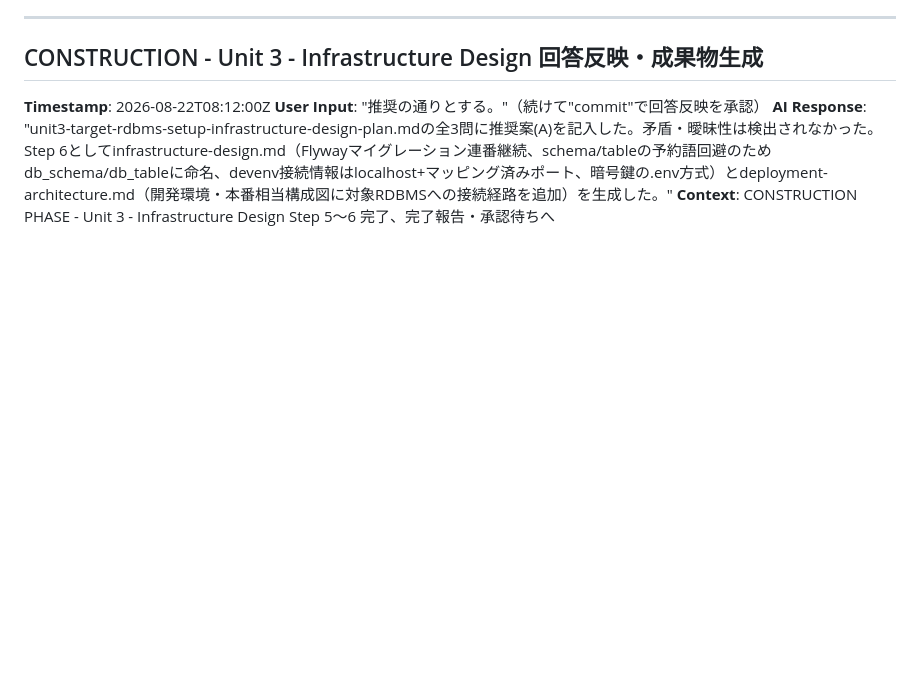
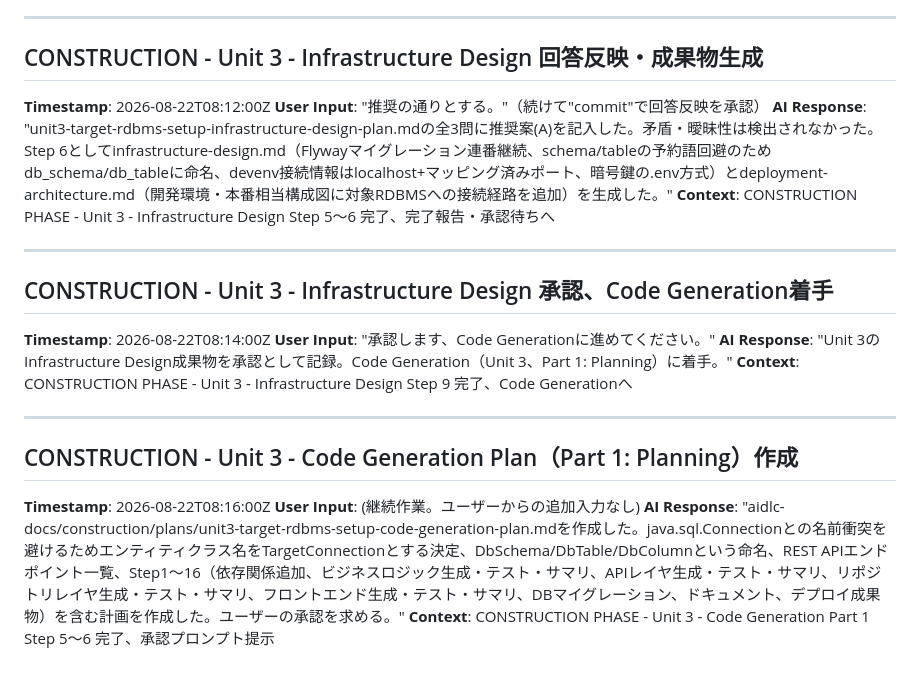
Before and after one commit to agwlvssainokuni/MasterMeister5, a Markdown page: aidlc-docs/audit.md, the part around the change. Drawn GitHub-style; blank space fills up the shorter version.

Commit message:
Unit 3（対象RDBMSセットアップ）Code Generation Plan（Part 1）を作成
Infrastructure Design承認を記録し、Unit 3のCode Generationに着手。
java.sql.Connectionとの名前衝突を避けるTargetConnection命名を含む全16ステップの
実行計画を作成した。

Co-Authored-By: Claude Sonnet 5 <noreply@anthropic.com>
Claude-Session: https://claude.ai/code/session_01Ty1TYrBcvgkZLWsxEevFyu

```diff
--- a/aidlc-docs/audit.md
+++ b/aidlc-docs/audit.md
@@ -533,3 +533,19 @@
 **User Input**: "推奨の通りとする。"（続けて"commit"で回答反映を承認）
 **AI Response**: "unit3-target-rdbms-setup-infrastructure-design-plan.mdの全3問に推奨案(A)を記入した。矛盾・曖昧性は検出されなかった。Step 6としてinfrastructure-design.md（Flywayマイグレーション連番継続、schema/tableの予約語回避のためdb_schema/db_tableに命名、devenv接続情報はlocalhost+マッピング済みポート、暗号鍵の.env方式）とdeployment-architecture.md（開発環境・本番相当構成図に対象RDBMSへの接続経路を追加）を生成した。"
 **Context**: CONSTRUCTION PHASE - Unit 3 - Infrastructure Design Step 5〜6 完了、完了報告・承認待ちへ
+
+---
+
+## CONSTRUCTION - Unit 3 - Infrastructure Design 承認、Code Generation着手
+**Timestamp**: 2026-08-22T08:14:00Z
+**User Input**: "承認します、Code Generationに進めてください。"
+**AI Response**: "Unit 3のInfrastructure Design成果物を承認として記録。Code Generation（Unit 3、Part 1: Planning）に着手。"
+**Context**: CONSTRUCTION PHASE - Unit 3 - Infrastructure Design Step 9 完了、Code Generationへ
+
+---
+
+## CONSTRUCTION - Unit 3 - Code Generation Plan（Part 1: Planning）作成
+**Timestamp**: 2026-08-22T08:16:00Z
+**User Input**: (継続作業。ユーザーからの追加入力なし)
+**AI Response**: "aidlc-docs/construction/plans/unit3-target-rdbms-setup-code-generation-plan.mdを作成した。java.sql.Connectionとの名前衝突を避けるためエンティティクラス名をTargetConnectionとする決定、DbSchema/DbTable/DbColumnという命名、REST APIエンドポイント一覧、Step1〜16（依存関係追加、ビジネスロジック生成・テスト・サマリ、APIレイヤ生成・テスト・サマリ、リポジトリレイヤ生成・テスト・サマリ、フロントエンド生成・テスト・サマリ、DBマイグレーション、ドキュメント、デプロイ成果物）を含む計画を作成した。ユーザーの承認を求める。"
+**Context**: CONSTRUCTION PHASE - Unit 3 - Code Generation Part 1 Step 5〜6 完了、承認プロンプト提示
```
Also changed, not shown: aidlc-docs/aidlc-state.md (+1 -1 lines), 1 other file.
